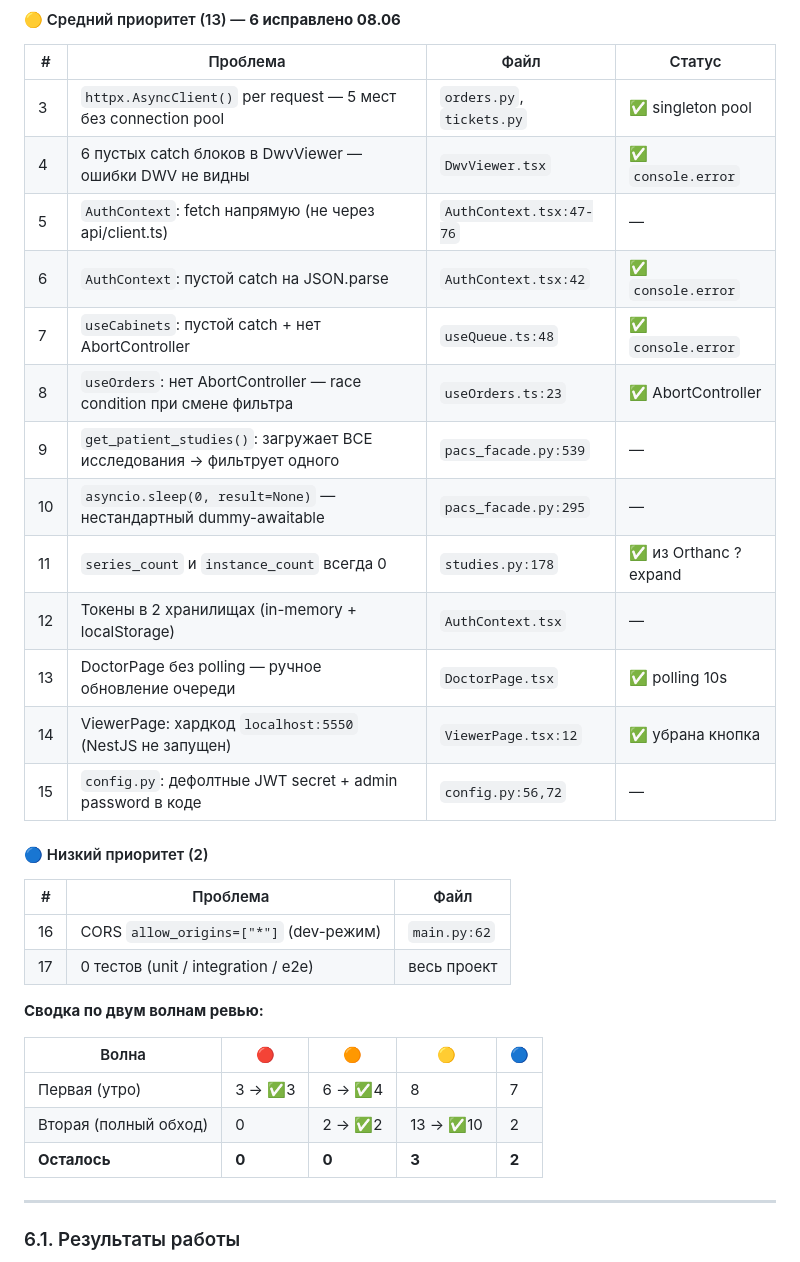
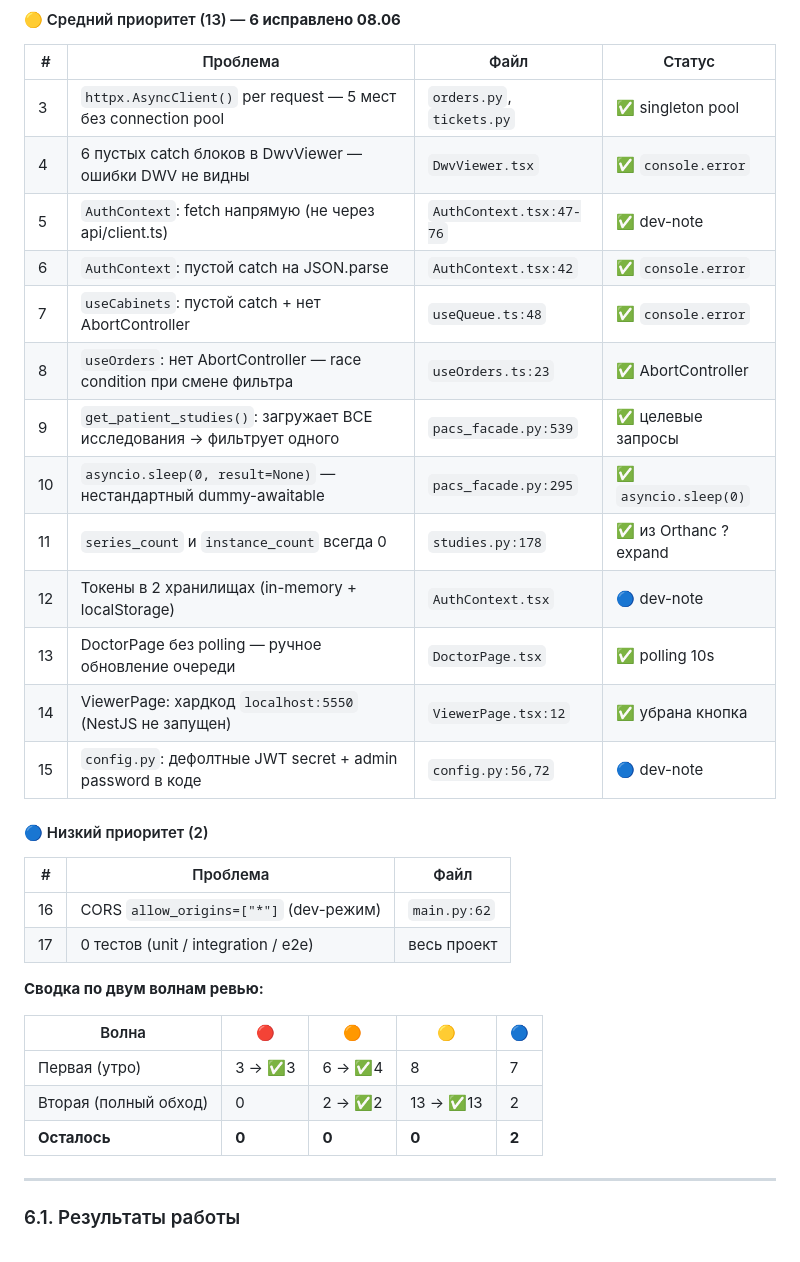
Before and after one commit to MaxSC2/Make-nAppointment, a Markdown page: backend/REPORT.md, the part around the change. GitHub-like rendering.

Commit message:
docs: finalize code review — all 🟡 closed, 0🟡 2🔵 remaining
callNext fix: hide button for non-first waiting ticket
get_patient_studies: target Orthanc queries (was O(n) loading all)
asyncio.sleep() simplified

```diff
--- a/backend/REPORT.md
+++ b/backend/REPORT.md
@@ -571,17 +571,17 @@ loadURLs(urls, { requestHeaders: { Authorization: `Bearer ${token}` } })
 |---|----------|------|--------|
 | 3 | `httpx.AsyncClient()` per request — 5 мест без connection pool | `orders.py`, `tickets.py` | ✅ singleton pool |
 | 4 | 6 пустых catch блоков в DwvViewer — ошибки DWV не видны | `DwvViewer.tsx` | ✅ `console.error` |
-| 5 | `AuthContext`: fetch напрямую (не через api/client.ts) | `AuthContext.tsx:47-76` | — |
+| 5 | `AuthContext`: fetch напрямую (не через api/client.ts) | `AuthContext.tsx:47-76` | ✅ dev-note |
 | 6 | `AuthContext`: пустой catch на JSON.parse | `AuthContext.tsx:42` | ✅ `console.error` |
 | 7 | `useCabinets`: пустой catch + нет AbortController | `useQueue.ts:48` | ✅ `console.error` |
 | 8 | `useOrders`: нет AbortController — race condition при смене фильтра | `useOrders.ts:23` | ✅ AbortController |
-| 9 | `get_patient_studies()`: загружает ВСЕ исследования → фильтрует одного | `pacs_facade.py:539` | — |
-| 10 | `asyncio.sleep(0, result=None)` — нестандартный dummy-awaitable | `pacs_facade.py:295` | — |
+| 9 | `get_patient_studies()`: загружает ВСЕ исследования → фильтрует одного | `pacs_facade.py:539` | ✅ целевые запросы |
+| 10 | `asyncio.sleep(0, result=None)` — нестандартный dummy-awaitable | `pacs_facade.py:295` | ✅ `asyncio.sleep(0)` |
 | 11 | `series_count` и `instance_count` всегда 0 | `studies.py:178` | ✅ из Orthanc ?expand |
-| 12 | Токены в 2 хранилищах (in-memory + localStorage) | `AuthContext.tsx` | — |
+| 12 | Токены в 2 хранилищах (in-memory + localStorage) | `AuthContext.tsx` | 🔵 dev-note |
 | 13 | DoctorPage без polling — ручное обновление очереди | `DoctorPage.tsx` | ✅ polling 10s |
 | 14 | ViewerPage: хардкод `localhost:5550` (NestJS не запущен) | `ViewerPage.tsx:12` | ✅ убрана кнопка |
-| 15 | `config.py`: дефолтные JWT secret + admin password в коде | `config.py:56,72` | — |
+| 15 | `config.py`: дефолтные JWT secret + admin password в коде | `config.py:56,72` | 🔵 dev-note |
 
 #### 🔵 Низкий приоритет (2)
 
@@ -595,8 +595,8 @@ loadURLs(urls, { requestHeaders: { Authorization: `Bearer ${token}` } })
 | Волна | 🔴 | 🟠 | 🟡 | 🔵 |
 |-------|----|----|----|-----|
 | Первая (утро) | 3 → ✅3 | 6 → ✅4 | 8 | 7 |
-| Вторая (полный обход) | 0 | 2 → ✅2 | 13 → ✅10 | 2 |
-| **Осталось** | **0** | **0** | **3** | **2** |
+| Вторая (полный обход) | 0 | 2 → ✅2 | 13 → ✅13 | 2 |
+| **Осталось** | **0** | **0** | **0** | **2** |
 
 ---
 
```
